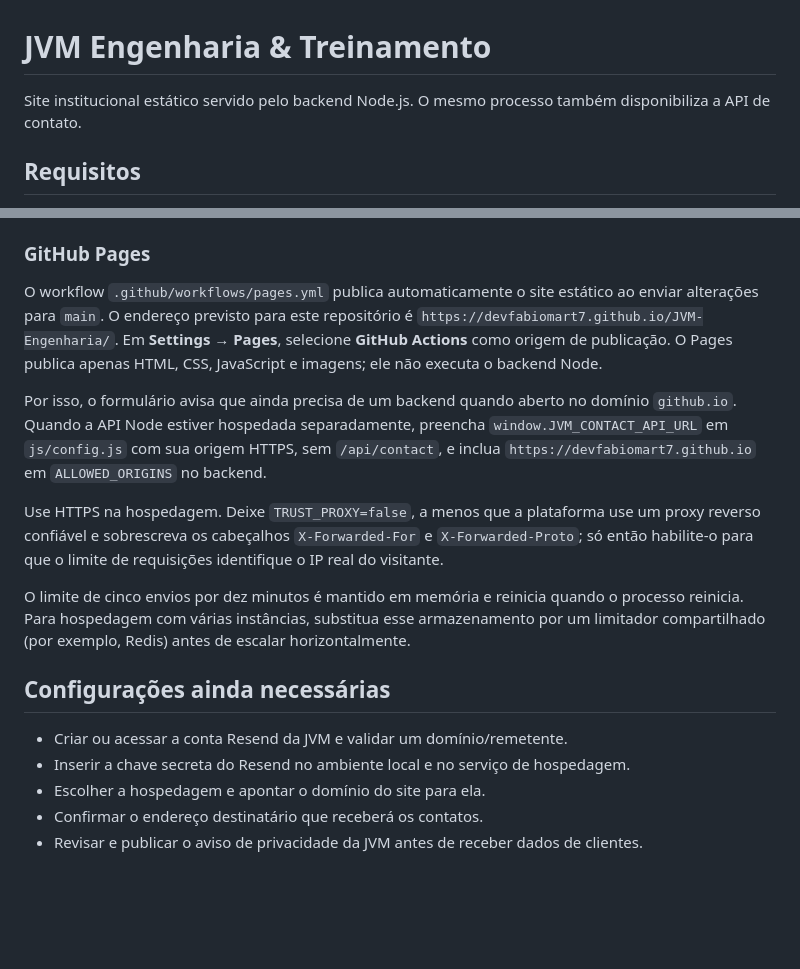
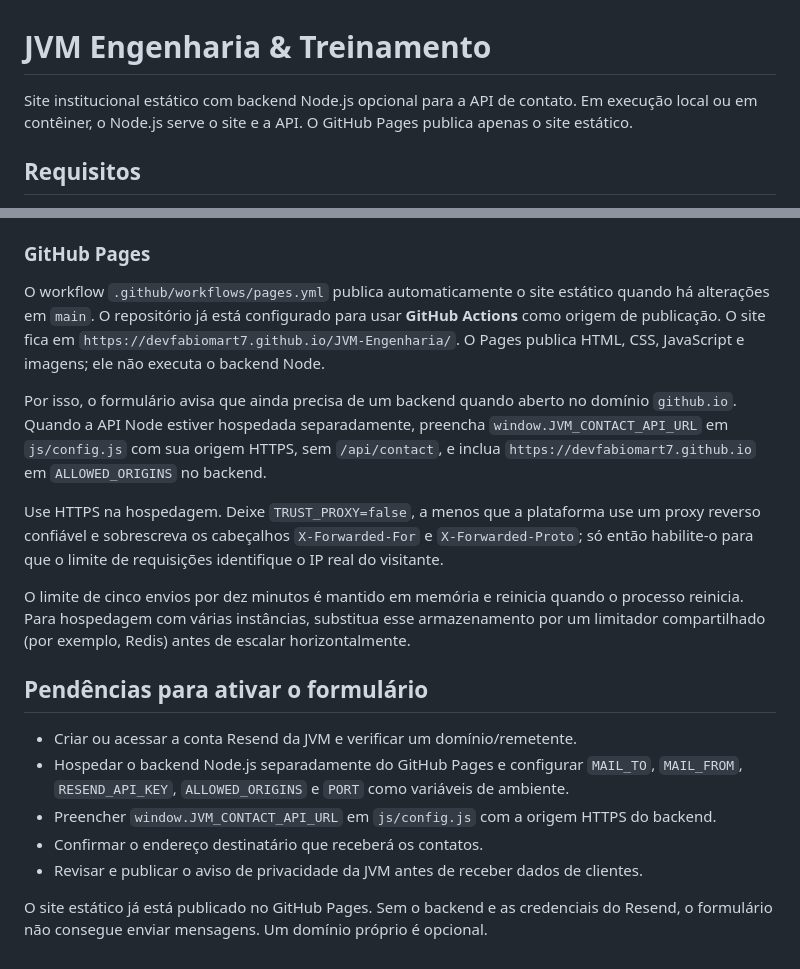
Before and after one commit to DevFabiomart7/JVM-Engenharia, a Markdown page: README.md, 2 parts joined by grey strips. Rendered like a GitHub page; blank space fills up the shorter version.

Commit message:
documentação: atualizar publicação e pendências

```diff
--- a/README.md
+++ b/README.md
@@ -1,6 +1,6 @@
 # JVM Engenharia & Treinamento
 
-Site institucional estático servido pelo backend Node.js. O mesmo processo também disponibiliza a API de contato.
+Site institucional estático com backend Node.js opcional para a API de contato. Em execução local ou em contêiner, o Node.js serve o site e a API. O GitHub Pages publica apenas o site estático.
 
 ## Requisitos
 
@@ -31,7 +31,7 @@ O `Dockerfile` prepara o site e a API para hospedagem em um serviço que aceite
 
 ### GitHub Pages
 
-O workflow `.github/workflows/pages.yml` publica automaticamente o site estático ao enviar alterações para `main`. O endereço previsto para este repositório é `https://devfabiomart7.github.io/JVM-Engenharia/`. Em **Settings → Pages**, selecione **GitHub Actions** como origem de publicação. O Pages publica apenas HTML, CSS, JavaScript e imagens; ele não executa o backend Node.
+O workflow `.github/workflows/pages.yml` publica automaticamente o site estático quando há alterações em `main`. O repositório já está configurado para usar **GitHub Actions** como origem de publicação. O site fica em `https://devfabiomart7.github.io/JVM-Engenharia/`. O Pages publica HTML, CSS, JavaScript e imagens; ele não executa o backend Node.
 
 Por isso, o formulário avisa que ainda precisa de um backend quando aberto no domínio `github.io`. Quando a API Node estiver hospedada separadamente, preencha `window.JVM_CONTACT_API_URL` em `js/config.js` com sua origem HTTPS, sem `/api/contact`, e inclua `https://devfabiomart7.github.io` em `ALLOWED_ORIGINS` no backend.
 
@@ -39,10 +39,12 @@ Use HTTPS na hospedagem. Deixe `TRUST_PROXY=false`, a menos que a plataforma use
 
 O limite de cinco envios por dez minutos é mantido em memória e reinicia quando o processo reinicia. Para hospedagem com várias instâncias, substitua esse armazenamento por um limitador compartilhado (por exemplo, Redis) antes de escalar horizontalmente.
 
-## Configurações ainda necessárias
+## Pendências para ativar o formulário
 
-- Criar ou acessar a conta Resend da JVM e validar um domínio/remetente.
-- Inserir a chave secreta do Resend no ambiente local e no serviço de hospedagem.
-- Escolher a hospedagem e apontar o domínio do site para ela.
+- Criar ou acessar a conta Resend da JVM e verificar um domínio/remetente.
+- Hospedar o backend Node.js separadamente do GitHub Pages e configurar `MAIL_TO`, `MAIL_FROM`, `RESEND_API_KEY`, `ALLOWED_ORIGINS` e `PORT` como variáveis de ambiente.
+- Preencher `window.JVM_CONTACT_API_URL` em `js/config.js` com a origem HTTPS do backend.
 - Confirmar o endereço destinatário que receberá os contatos.
 - Revisar e publicar o aviso de privacidade da JVM antes de receber dados de clientes.
+
+O site estático já está publicado no GitHub Pages. Sem o backend e as credenciais do Resend, o formulário não consegue enviar mensagens. Um domínio próprio é opcional.
```
